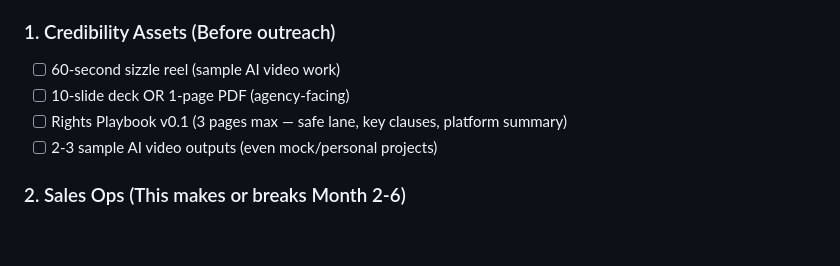
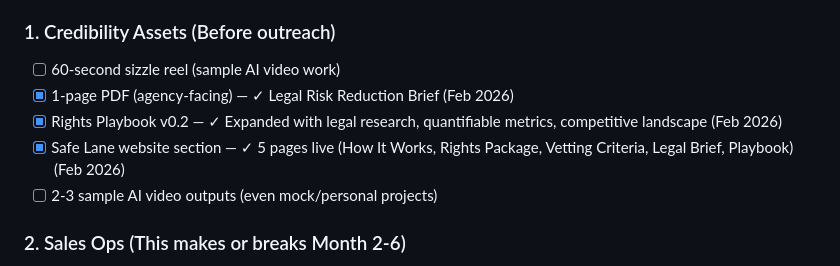
Before and after one commit to aip-jd36/superimmersive8, a Markdown page: claude.md, the part around the change. Drawn GitHub-style; blank space fills up the shorter version.

```diff
--- a/claude.md
+++ b/claude.md
@@ -135,8 +135,9 @@
 
 ### 1. Credibility Assets (Before outreach)
 - [ ] 60-second sizzle reel (sample AI video work)
-- [ ] 10-slide deck OR 1-page PDF (agency-facing)
-- [ ] Rights Playbook v0.1 (3 pages max — safe lane, key clauses, platform summary)
+- [x] 1-page PDF (agency-facing) — ✓ Legal Risk Reduction Brief (Feb 2026)
+- [x] Rights Playbook v0.2 — ✓ Expanded with legal research, quantifiable metrics, competitive landscape (Feb 2026)
+- [x] Safe Lane website section — ✓ 5 pages live (How It Works, Rights Package, Vetting Criteria, Legal Brief, Playbook) (Feb 2026)
 - [ ] 2-3 sample AI video outputs (even mock/personal projects)
 
 ### 2. Sales Ops (This makes or breaks Month 2-6)
```
